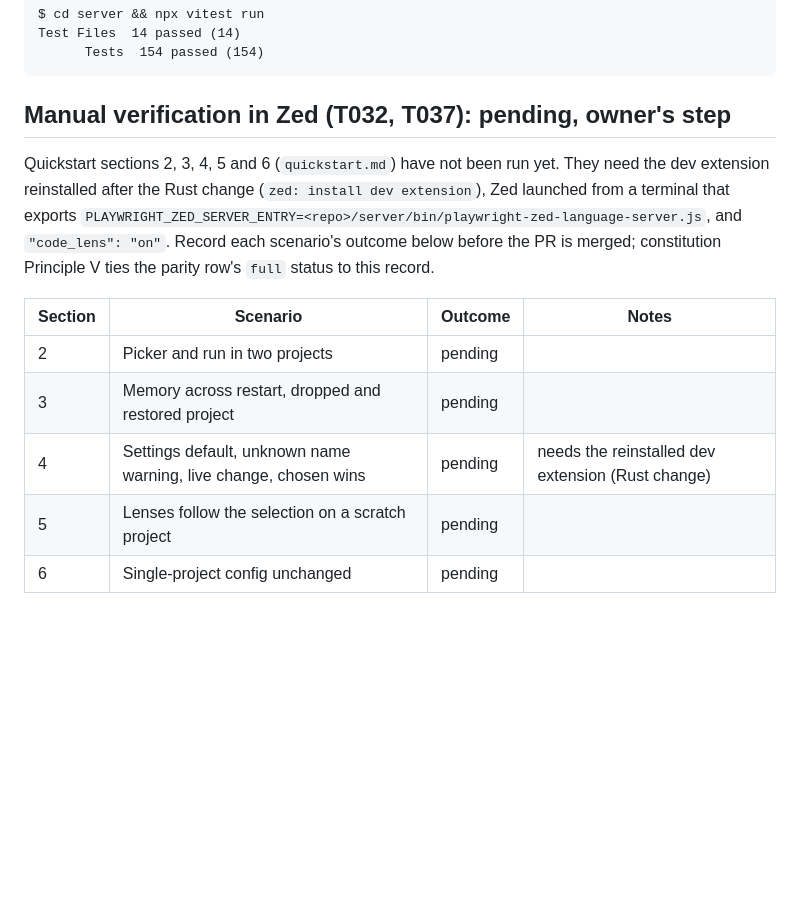
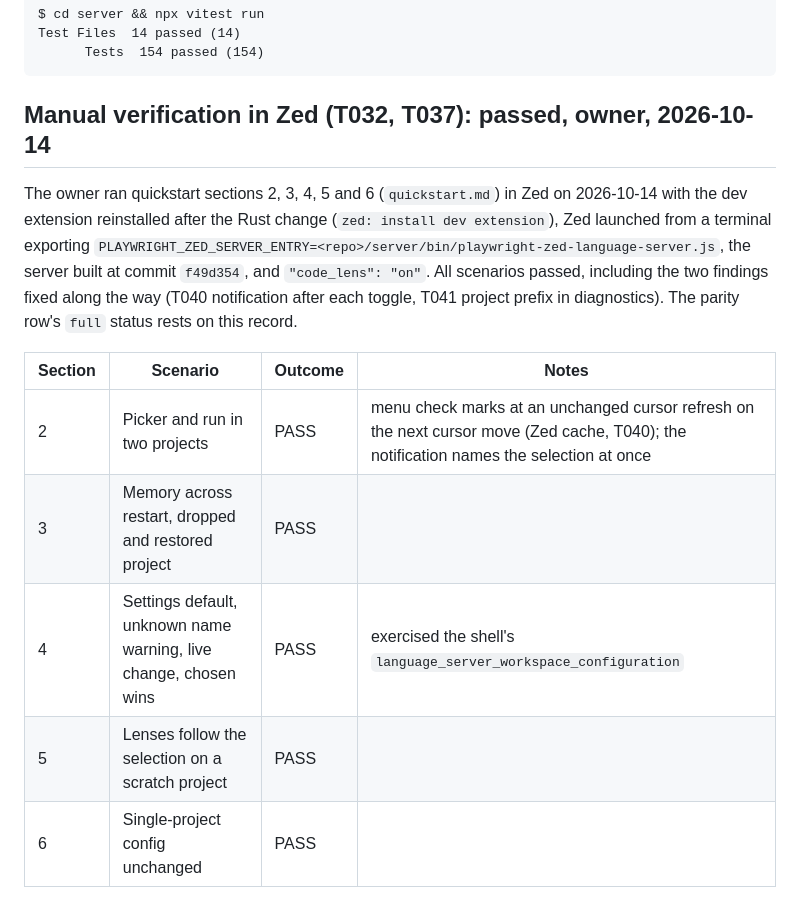
Before and after one commit to radekBednarik/playwright-zed, a Markdown page: specs/005-project-selection/verification.md, the part around the change. Drawn GitHub-style; blank space fills up the shorter version.

````diff
--- a/specs/005-project-selection/verification.md
+++ b/specs/005-project-selection/verification.md
@@ -97,18 +97,20 @@ Test Files  14 passed (14)
       Tests  154 passed (154)
 ```
 
-## Manual verification in Zed (T032, T037): pending, owner's step
+## Manual verification in Zed (T032, T037): passed, owner, 2026-10-14
 
-Quickstart sections 2, 3, 4, 5 and 6 (`quickstart.md`) have not been run yet. They need the
-dev extension reinstalled after the Rust change (`zed: install dev extension`), Zed launched
-from a terminal that exports `PLAYWRIGHT_ZED_SERVER_ENTRY=<repo>/server/bin/playwright-zed-language-server.js`,
-and `"code_lens": "on"`. Record each scenario's outcome below before the PR is merged;
-constitution Principle V ties the parity row's `full` status to this record.
+The owner ran quickstart sections 2, 3, 4, 5 and 6 (`quickstart.md`) in Zed on 2026-10-14
+with the dev extension reinstalled after the Rust change (`zed: install dev extension`), Zed
+launched from a terminal exporting
+`PLAYWRIGHT_ZED_SERVER_ENTRY=<repo>/server/bin/playwright-zed-language-server.js`, the
+server built at commit `f49d354`, and `"code_lens": "on"`. All scenarios passed, including
+the two findings fixed along the way (T040 notification after each toggle, T041 project
+prefix in diagnostics). The parity row's `full` status rests on this record.
 
 | Section | Scenario | Outcome | Notes |
 |---------|----------|---------|-------|
-| 2 | Picker and run in two projects | pending | |
-| 3 | Memory across restart, dropped and restored project | pending | |
-| 4 | Settings default, unknown name warning, live change, chosen wins | pending | needs the reinstalled dev extension (Rust change) |
-| 5 | Lenses follow the selection on a scratch project | pending | |
-| 6 | Single-project config unchanged | pending | |
+| 2 | Picker and run in two projects | PASS | menu check marks at an unchanged cursor refresh on the next cursor move (Zed cache, T040); the notification names the selection at once |
+| 3 | Memory across restart, dropped and restored project | PASS | |
+| 4 | Settings default, unknown name warning, live change, chosen wins | PASS | exercised the shell's `language_server_workspace_configuration` |
+| 5 | Lenses follow the selection on a scratch project | PASS | |
+| 6 | Single-project config unchanged | PASS | |
````
Also changed, not shown: .claude/memory/playwright-zed-project.md (+12 -5 lines).
